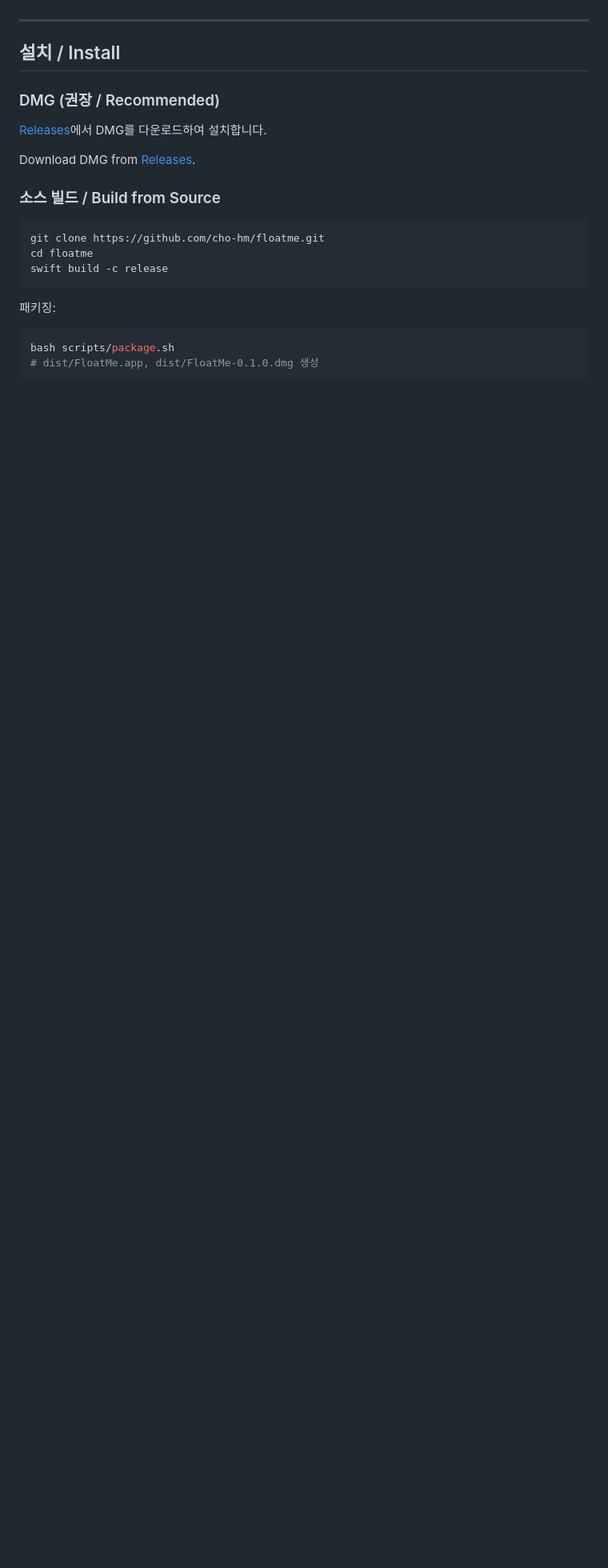
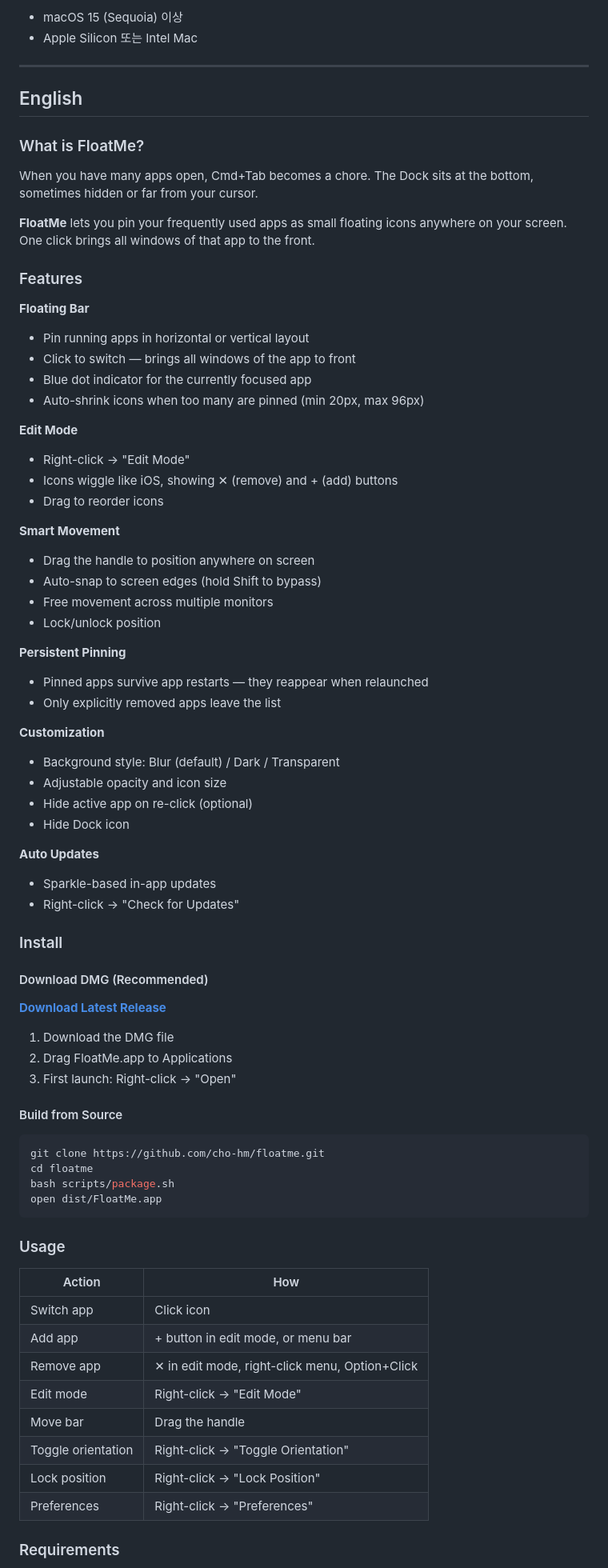
Before and after one commit to cho-hm/floatme, a Markdown page: README.md, the part around one of its changes. Shown at 80% size. Rendered like a GitHub page; blank space fills up the shorter version.

Commit message:
README 전면 개편 — 한국어/영어 분리, 기능 상세 기술

````diff
--- a/README.md
+++ b/README.md
@@ -63,22 +102,82 @@ A floating app switcher for macOS. Pin running apps as floating icons on your sc
+- macOS 15 (Sequoia) 이상
+- Apple Silicon 또는 Intel Mac
 
 ---
 
-## 설치 / Install
+<a id="english"></a>
 
-### DMG (권장 / Recommended)
-[Releases](https://github.com/cho-hm/floatme/releases)에서 DMG를 다운로드하여 설치합니다.
+## English
 
-Download DMG from [Releases](https://github.com/cho-hm/floatme/releases).
+### What is FloatMe?
 
-### 소스 빌드 / Build from Source
+When you have many apps open, Cmd+Tab becomes a chore. The Dock sits at the bottom, sometimes hidden or far from your cursor.
+
+**FloatMe** lets you pin your frequently used apps as small floating icons anywhere on your screen. One click brings all windows of that app to the front.
+
+### Features
+
+**Floating Bar**
+- Pin running apps in horizontal or vertical layout
+- Click to switch — brings all windows of the app to front
+- Blue dot indicator for the currently focused app
+- Auto-shrink icons when too many are pinned (min 20px, max 96px)
+
+**Edit Mode**
+- Right-click → "Edit Mode"
+- Icons wiggle like iOS, showing ✕ (remove) and + (add) buttons
+- Drag to reorder icons
+
+**Smart Movement**
+- Drag the handle to position anywhere on screen
+- Auto-snap to screen edges (hold Shift to bypass)
+- Free movement across multiple monitors
+- Lock/unlock position
+
+**Persistent Pinning**
+- Pinned apps survive app restarts — they reappear when relaunched
+- Only explicitly removed apps leave the list
+
+**Customization**
+- Background style: Blur (default) / Dark / Transparent
+- Adjustable opacity and icon size
+- Hide active app on re-click (optional)
+- Hide Dock icon
+
+**Auto Updates**
+- Sparkle-based in-app updates
+- Right-click → "Check for Updates"
+
+### Install
+
+#### Download DMG (Recommended)
+
+[**Download Latest Release**](https://github.com/cho-hm/floatme/releases/latest)
+
+1. Download the DMG file
+2. Drag FloatMe.app to Applications
+3. First launch: Right-click → "Open"
+
+#### Build from Source
+
 ```bash
 git clone https://github.com/cho-hm/floatme.git
 cd floatme
-swift build -c release
+bash scripts/package.sh
+open dist/FloatMe.app
 ```
 
-패키징:
-```bash
-bash scripts/package.sh
-# dist/FloatMe.app, dist/FloatMe-0.1.0.dmg 생성
-```
+### Usage
+
+| Action | How |
+|--------|-----|
+| Switch app | Click icon |
+| Add app | + button in edit mode, or menu bar |
+| Remove app | ✕ in edit mode, right-click menu, Option+Click |
+| Edit mode | Right-click → "Edit Mode" |
+| Move bar | Drag the handle |
+| Toggle orientation | Right-click → "Toggle Orientation" |
+| Lock position | Right-click → "Lock Position" |
+| Preferences | Right-click → "Preferences" |
+
+### Requirements
+
````
Also changed, not shown: other parts of README.md (+92 -70 lines).
